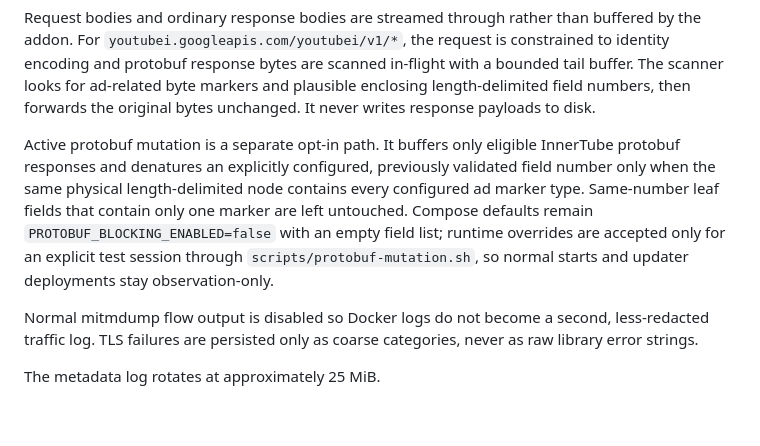
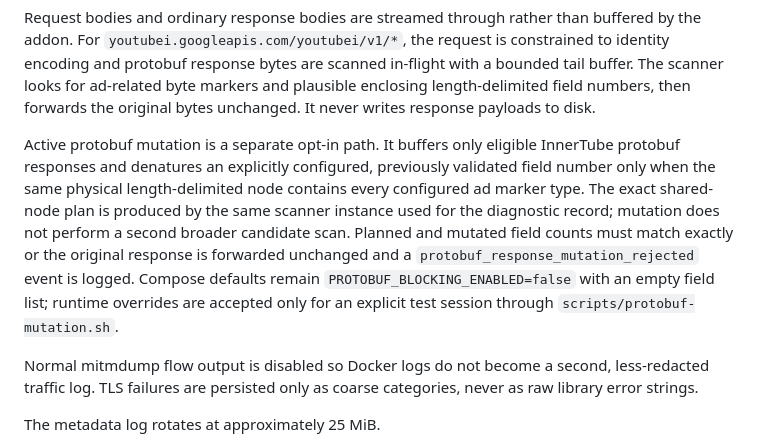
Before and after one commit to Matt3010/tunnelblock, a Markdown page: docs/HTTPS-OBSERVATION.md, the part around the change. Rendered like a GitHub page; blank space fills up the shorter version.

Commit message:
docs: describe fail-closed mutation plan integrity

```diff
--- a/docs/HTTPS-OBSERVATION.md
+++ b/docs/HTTPS-OBSERVATION.md
@@ -79,7 +79,7 @@ The addon does **not** persist:
 
 Request bodies and ordinary response bodies are streamed through rather than buffered by the addon. For `youtubei.googleapis.com/youtubei/v1/*`, the request is constrained to identity encoding and protobuf response bytes are scanned in-flight with a bounded tail buffer. The scanner looks for ad-related byte markers and plausible enclosing length-delimited field numbers, then forwards the original bytes unchanged. It never writes response payloads to disk.
 
-Active protobuf mutation is a separate opt-in path. It buffers only eligible InnerTube protobuf responses and denatures an explicitly configured, previously validated field number only when the same physical length-delimited node contains every configured ad marker type. Same-number leaf fields that contain only one marker are left untouched. Compose defaults remain `PROTOBUF_BLOCKING_ENABLED=false` with an empty field list; runtime overrides are accepted only for an explicit test session through `scripts/protobuf-mutation.sh`, so normal starts and updater deployments stay observation-only.
+Active protobuf mutation is a separate opt-in path. It buffers only eligible InnerTube protobuf responses and denatures an explicitly configured, previously validated field number only when the same physical length-delimited node contains every configured ad marker type. The exact shared-node plan is produced by the same scanner instance used for the diagnostic record; mutation does not perform a second broader candidate scan. Planned and mutated field counts must match exactly or the original response is forwarded unchanged and a `protobuf_response_mutation_rejected` event is logged. Compose defaults remain `PROTOBUF_BLOCKING_ENABLED=false` with an empty field list; runtime overrides are accepted only for an explicit test session through `scripts/protobuf-mutation.sh`.
 
 Normal mitmdump flow output is disabled so Docker logs do not become a second, less-redacted traffic log. TLS failures are persisted only as coarse categories, never as raw library error strings.
 
```
